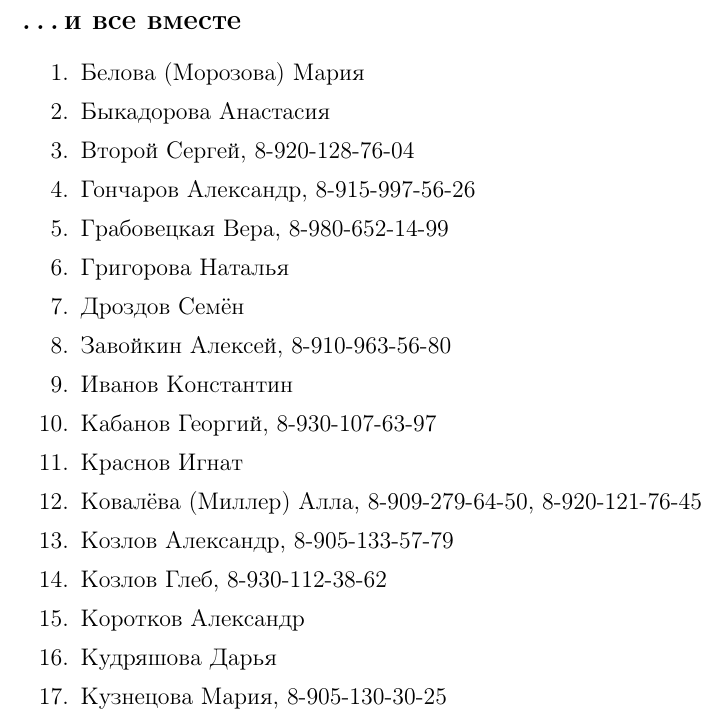
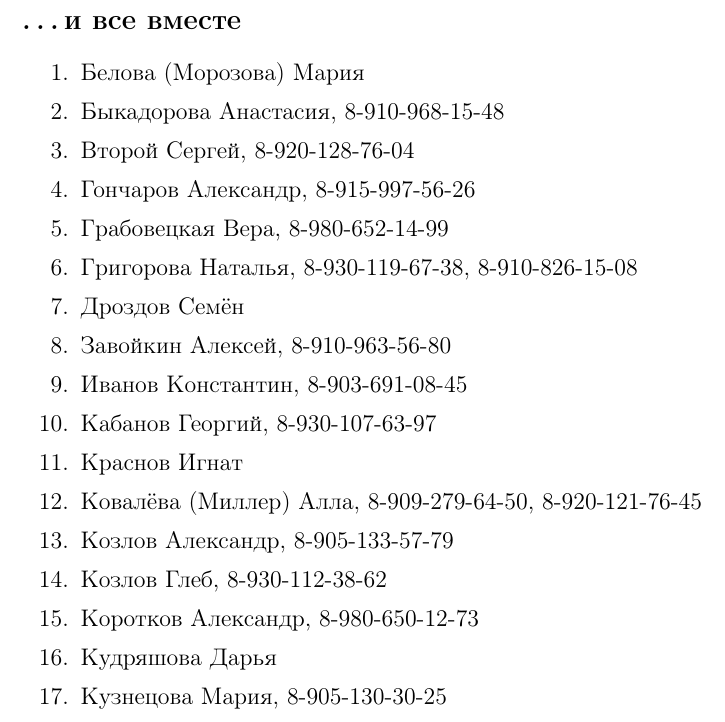
Before and after one commit to Chester94/Dedication2016, a LaTeX document (organizers/organizersStandalone.tex, which reads organizers/organizersData.tex): part of page 2 of 2, cut so that both start at the same text. Compiled offline with pdfLaTeX.

Commit message:
Список телефонов обновлен

```diff
--- a/organizers/organizersData.tex
+++ b/organizers/organizersData.tex
@@ -50,20 +50,20 @@
 
 \begin{enumerate}
 \item Белова (Морозова) Мария
-\item Быкадорова Анастасия
+\item Быкадорова Анастасия, 8-910-968-15-48
 \item Второй Сергей, 8-920-128-76-04
 \item Гончаров Александр, 8-915-997-56-26
 \item Грабовецкая Вера, 8-980-652-14-99
-\item Григорова Наталья
+\item Григорова Наталья, 8-930-119-67-38, 8-910-826-15-08
 \item Дроздов Семён
 \item Завойкин Алексей, 8-910-963-56-80
-\item Иванов Константин
+\item Иванов Константин, 8-903-691-08-45
 \item Кабанов Георгий, 8-930-107-63-97
 \item Краснов Игнат
 \item Ковалёва (Миллер) Алла, 8-909-279-64-50, 8-920-121-76-45
 \item Козлов Александр, 8-905-133-57-79
 \item Козлов Глеб, 8-930-112-38-62
-\item Коротков Александр
+\item Коротков Александр, 8-980-650-12-73
 \item Кудряшова Дарья
 \item Кузнецова Мария, 8-905-130-30-25
 \item Кучма Марина, 8-999-785-81-71
```
